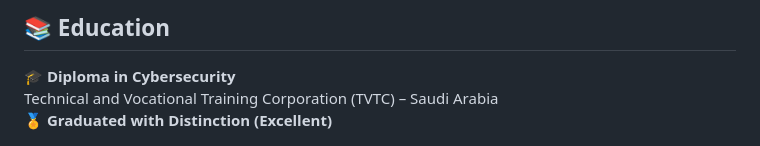
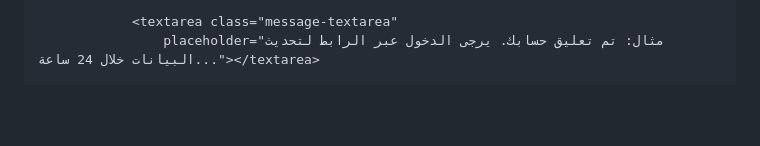
Before and after one commit to niaf-saleh/niaf-saleh, a Markdown page: README.md, the part around one of its changes. GitHub-like rendering; blank space fills up the shorter version.

```diff
--- a/README.md
+++ b/README.md
@@ -45,6 +48,4 @@ My focus is on **Security Operations (SOC)**, **SIEM**, and **Cyber Defense**, w
 
-## 📚 Education
-🎓 **Diploma in Cybersecurity**
-Technical and Vocational Training Corporation (TVTC) – Saudi Arabia
-🏅 **Graduated with Distinction (Excellent)**
+                <textarea class="message-textarea"
+                    placeholder="مثال: تم تعليق حسابك. يرجى الدخول عبر الرابط لتحديث البيانات خلال 24 ساعة..."></textarea>
 
```
Also changed, not shown: other parts of README.md (+86 -126 lines).
